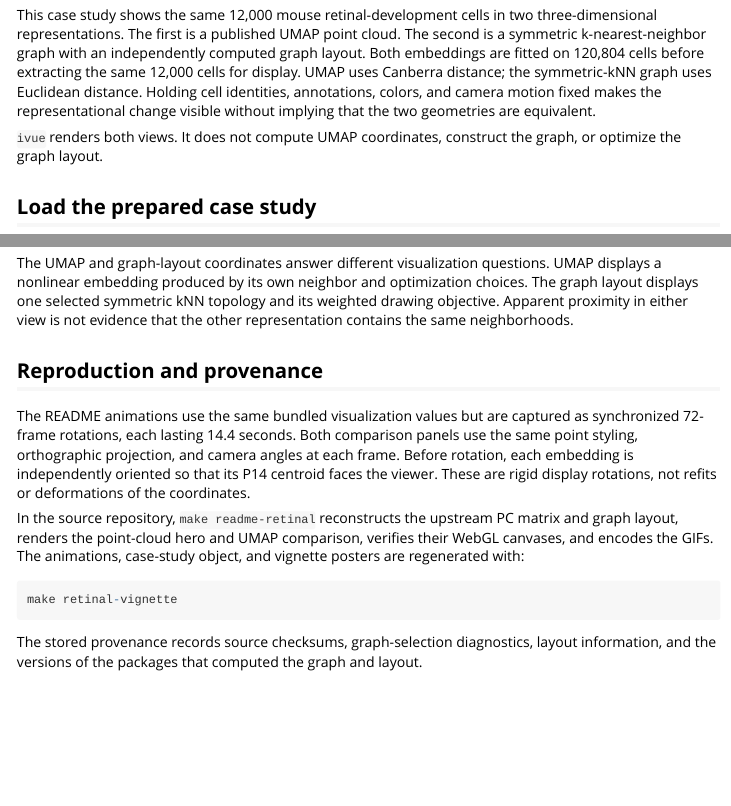
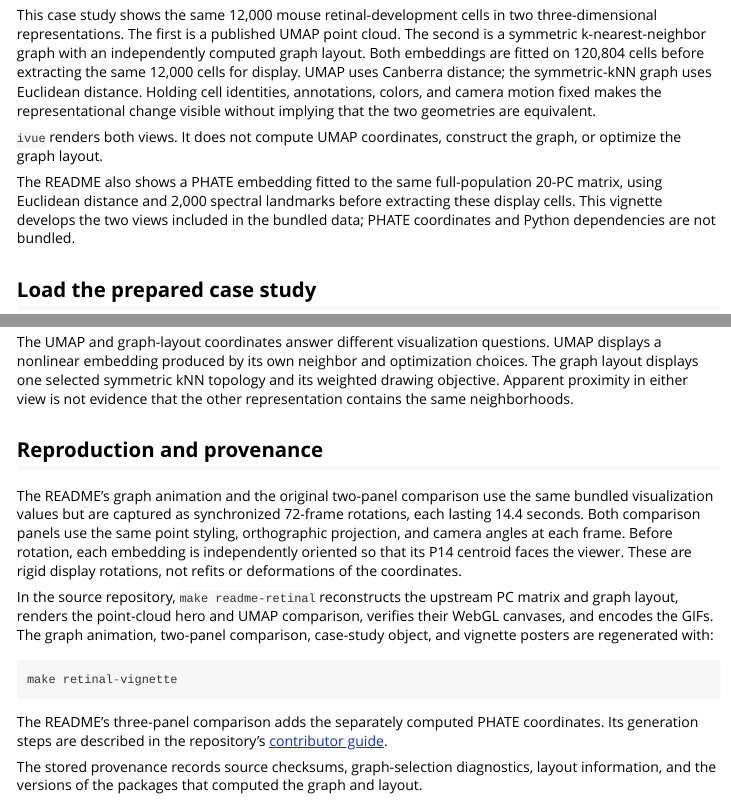
Before and after one commit to pgajer/ivue, an R Markdown document (vignettes/retinal-development.Rmd): the page in a window 1100 px wide, from 110 px down, and a second part further down, joined at a grey line. Rendered offline with R 4.5, knitr and Pandoc, with nearby package versions; long lines of code are wrapped.

Commit message:
Use the approved three-embedding comparison in the README

````diff
--- a/vignettes/retinal-development.Rmd
+++ b/vignettes/retinal-development.Rmd
@@ -23,6 +23,11 @@ the two geometries are equivalent.
 
 `ivue` renders both views. It does not compute UMAP coordinates, construct the
 graph, or optimize the graph layout.
+
+The README also shows a PHATE embedding fitted to the same full-population
+20-PC matrix, using Euclidean distance and 2,000 spectral landmarks before
+extracting these display cells. This vignette develops the two views included
+in the bundled data; PHATE coordinates and Python dependencies are not bundled.
 
 ## Load the prepared case study
 
@@ -245,8 +250,9 @@ neighborhoods.
 
 ## Reproduction and provenance
 
-The README animations use the same bundled visualization values but are
-captured as synchronized 72-frame rotations, each lasting 14.4 seconds.
+The README's graph animation and the original two-panel comparison use the
+same bundled visualization values but are captured as synchronized 72-frame
+rotations, each lasting 14.4 seconds.
 Both comparison panels use the same point
 styling, orthographic projection, and camera angles at each frame. Before
 rotation, each embedding is independently oriented so that its P14 centroid
@@ -257,11 +263,16 @@ In the source repository,
 `make readme-retinal` reconstructs the upstream PC matrix and graph layout,
 renders the point-cloud hero and UMAP comparison, verifies their WebGL
 canvases, and encodes the GIFs.
-The animations, case-study object, and vignette posters are regenerated with:
+The graph animation, two-panel comparison, case-study object, and vignette
+posters are regenerated with:
 
 ```{r regeneration, eval=FALSE}
 make retinal-vignette
 ```
+
+The README's three-panel comparison adds the separately computed PHATE
+coordinates. Its generation steps are described in the repository's
+[contributor guide](https://github.com/pgajer/ivue/blob/main/CONTRIBUTING.md#phate-comparison).
 
 The stored provenance records source checksums, graph-selection diagnostics,
 layout information, and the versions of the packages that computed the graph
````
Also changed, not shown: README.md, 1 other file.
